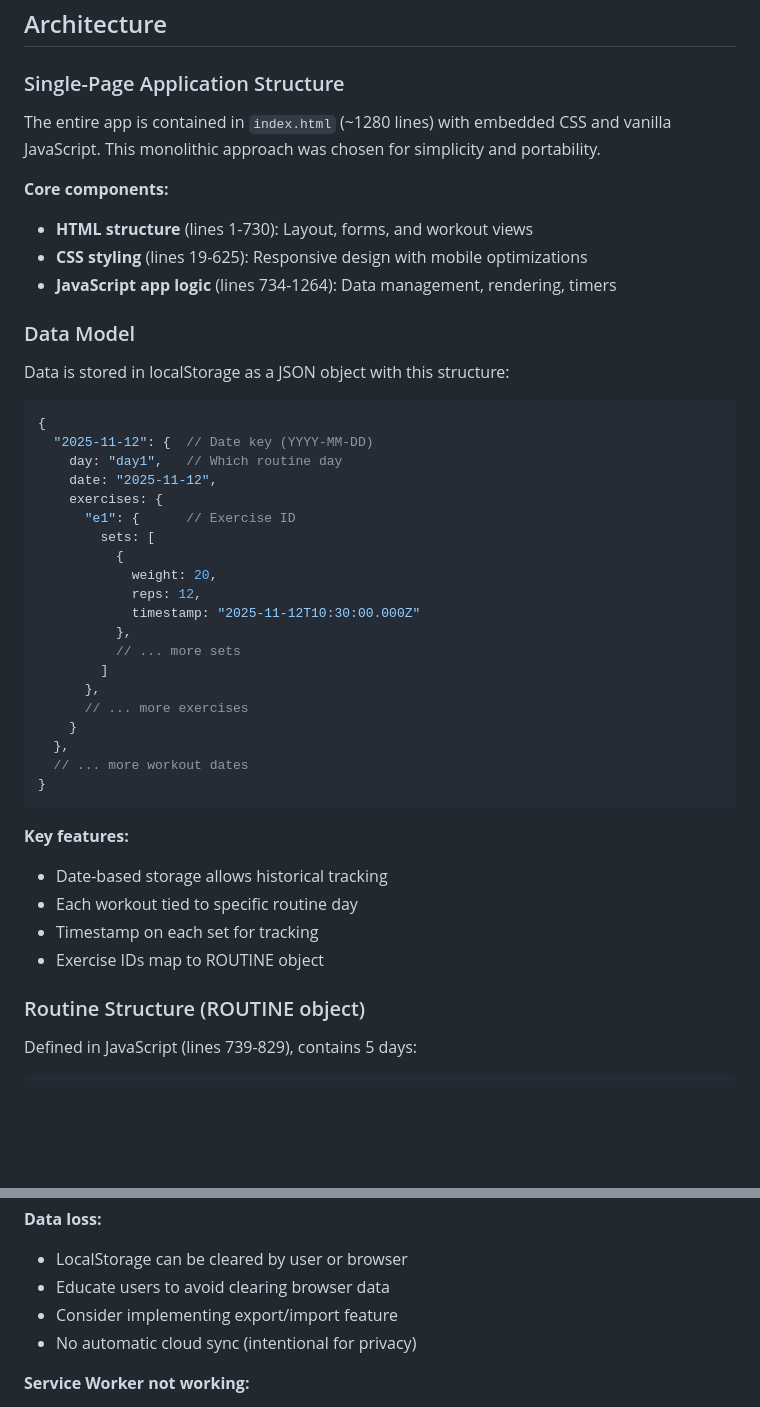
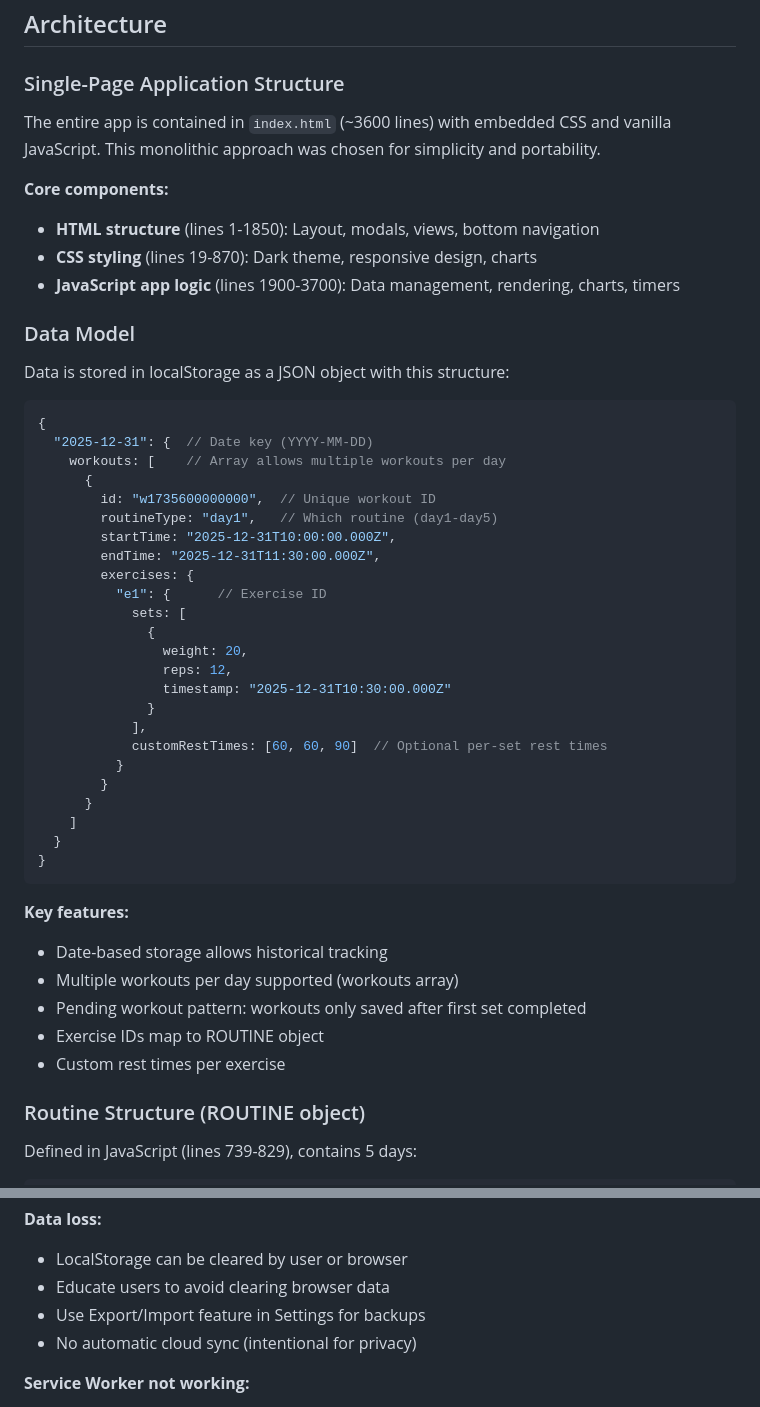
Before and after one commit to ejnero-dev/gymrat, a Markdown page: CLAUDE.md, 2 parts joined by grey strips. GitHub-like rendering; blank space fills up the shorter version.

````diff
--- a/CLAUDE.md
+++ b/CLAUDE.md
@@ -17,12 +17,12 @@ This file provides guidance to Claude Code (claude.ai/code) when working with co
 
 ### Single-Page Application Structure
 
-The entire app is contained in `index.html` (~1280 lines) with embedded CSS and vanilla JavaScript. This monolithic approach was chosen for simplicity and portability.
+The entire app is contained in `index.html` (~3600 lines) with embedded CSS and vanilla JavaScript. This monolithic approach was chosen for simplicity and portability.
 
 **Core components:**
-- **HTML structure** (lines 1-730): Layout, forms, and workout views
-- **CSS styling** (lines 19-625): Responsive design with mobile optimizations
-- **JavaScript app logic** (lines 734-1264): Data management, rendering, timers
+- **HTML structure** (lines 1-1850): Layout, modals, views, bottom navigation
+- **CSS styling** (lines 19-870): Dark theme, responsive design, charts
+- **JavaScript app logic** (lines 1900-3700): Data management, rendering, charts, timers
 
 ### Data Model
 
@@ -30,32 +30,37 @@ Data is stored in localStorage as a JSON object with this structure:
 
 ```javascript
 {
-  "2025-11-12": {  // Date key (YYYY-MM-DD)
-    day: "day1",   // Which routine day
-    date: "2025-11-12",
-    exercises: {
-      "e1": {      // Exercise ID
-        sets: [
-          {
-            weight: 20,
-            reps: 12,
-            timestamp: "2025-11-12T10:30:00.000Z"
-          },
-          // ... more sets
-        ]
-      },
-      // ... more exercises
-    }
-  },
-  // ... more workout dates
+  "2025-12-31": {  // Date key (YYYY-MM-DD)
+    workouts: [    // Array allows multiple workouts per day
+      {
+        id: "w1735600000000",  // Unique workout ID
+        routineType: "day1",   // Which routine (day1-day5)
+        startTime: "2025-12-31T10:00:00.000Z",
+        endTime: "2025-12-31T11:30:00.000Z",
+        exercises: {
+          "e1": {      // Exercise ID
+            sets: [
+              {
+                weight: 20,
+                reps: 12,
+                timestamp: "2025-12-31T10:30:00.000Z"
+              }
+            ],
+            customRestTimes: [60, 60, 90]  // Optional per-set rest times
+          }
+        }
+      }
+    ]
+  }
 }
 ```
 
 **Key features:**
 - Date-based storage allows historical tracking
-- Each workout tied to specific routine day
-- Timestamp on each set for tracking
+- Multiple workouts per day supported (workouts array)
+- Pending workout pattern: workouts only saved after first set completed
 - Exercise IDs map to ROUTINE object
+- Custom rest times per exercise
 
 ### Routine Structure (ROUTINE object)
 
@@ -317,7 +299,7 @@ Checklist:
 **Data loss:**
 - LocalStorage can be cleared by user or browser
 - Educate users to avoid clearing browser data
-- Consider implementing export/import feature
+- Use Export/Import feature in Settings for backups
 - No automatic cloud sync (intentional for privacy)
 
 **Service Worker not working:**
````
Also changed, not shown: other parts of CLAUDE.md (+37 -58 lines).
